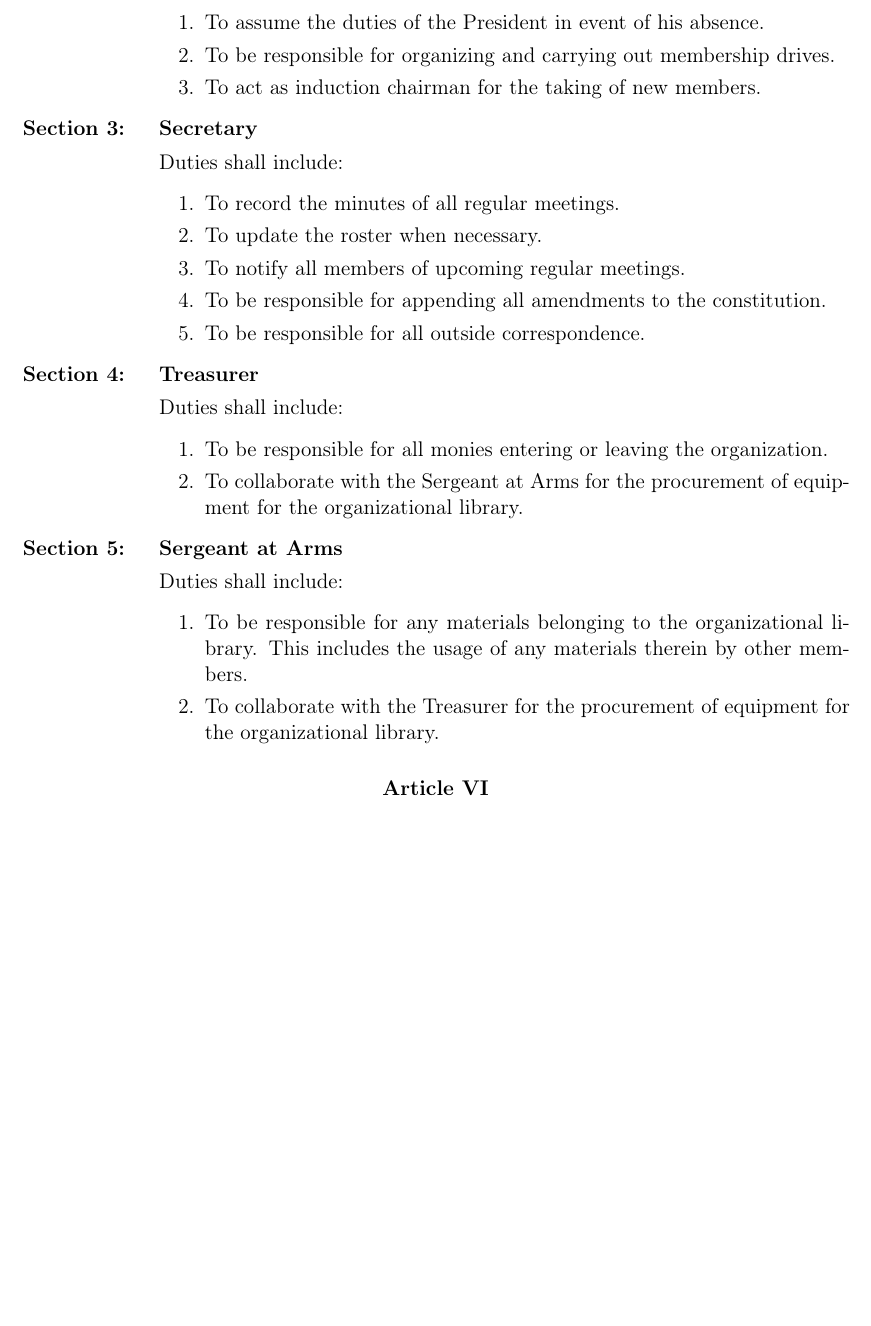
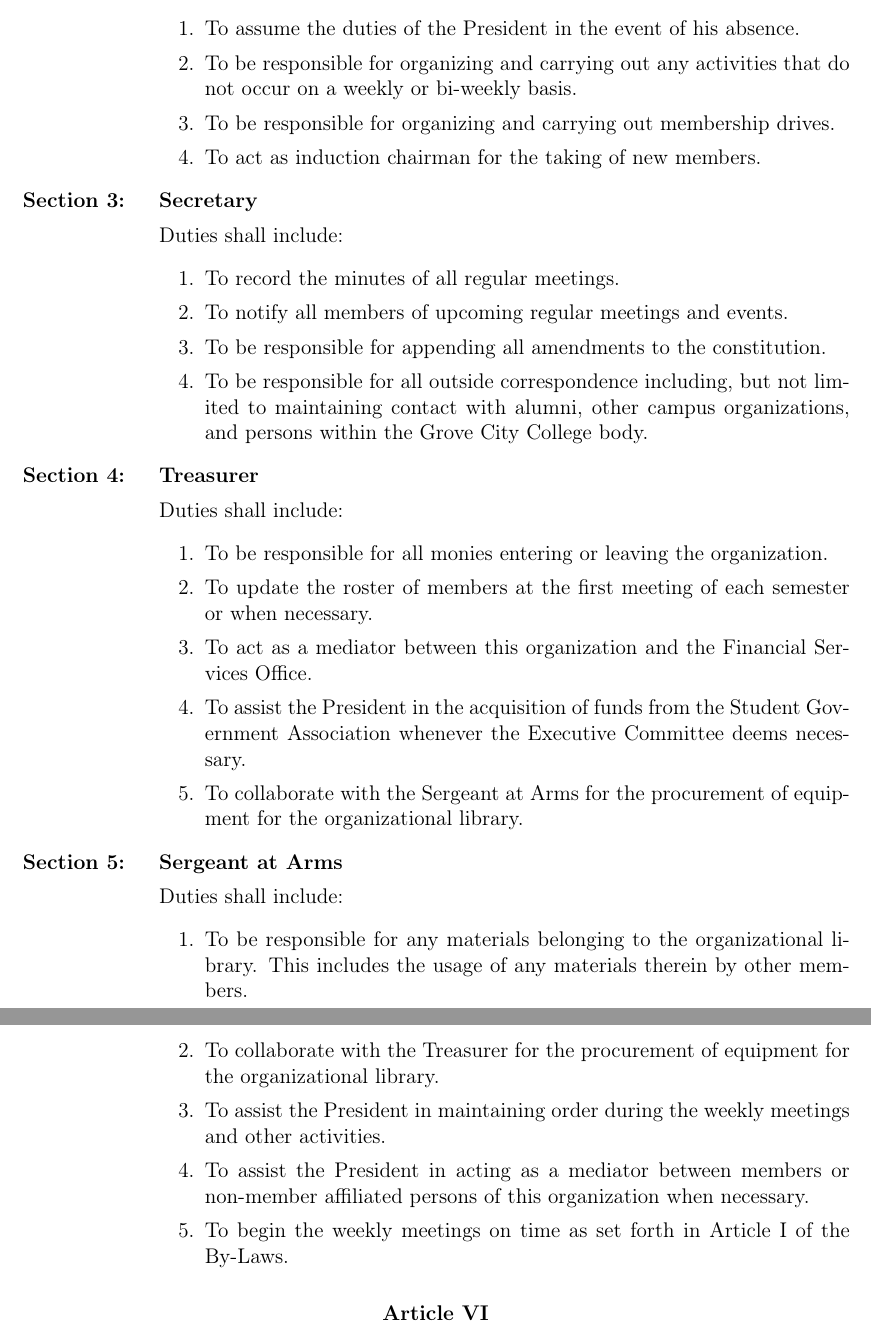
Before and after one commit to Order-of-Saint-George/OSG-Constitution, a LaTeX document (constitution.tex, which reads article_5.tex): part of page 2 of 4 before the commit and two parts of pages 2 and 3 of 4 after it, the two joined at a grey line, cut so that both start at the same text, the shorter picture padded with empty space. Compiled offline with pdfLaTeX.

Commit message:
12/1/2016 Constitution: Article V The vote passes 15-0

```diff
--- a/article_5.tex
+++ b/article_5.tex
@@ -13,7 +14,8 @@
 
 		Duties shall include:
 		\begin{enumerate}
-			\item To assume the duties of the President in event of his absence.
+			\item To assume the duties of the President in the event of his absence.
+			\item To be responsible for organizing and carrying out any activities that do not occur on a weekly or bi-weekly basis.
 			\item To be responsible for organizing and carrying out membership drives.
 			\item To act as induction chairman for the taking of new members.
 		\end{enumerate}
@@ -22,16 +24,18 @@
 		Duties shall include:
 		\begin{enumerate}
 			\item To record the minutes of all regular meetings.
-			\item To update the roster when necessary.
-			\item To notify all members of upcoming regular meetings.
+			\item To notify all members of upcoming regular meetings and events.
 			\item To be responsible for appending all amendments to the constitution.
-			\item To be responsible for all outside correspondence.
+			\item To be responsible for all outside correspondence including, but not limited to maintaining contact with alumni, other campus organizations, and persons within the Grove City College body.
 		\end{enumerate}
 		\item \textbf{Treasurer}
 
 		Duties shall include:
 		\begin{enumerate}
 			\item To be responsible for all monies entering or leaving the organization.
+			\item To update the roster of members at the first meeting of each semester or when necessary.
+			\item To act as a mediator between this organization and the Financial Services Office.
+			\item To assist the President in the acquisition of funds from the Student Government Association whenever the Executive Committee deems necessary.
 			\item To collaborate with the Sergeant at Arms for the procurement of equipment for the organizational library.
 		\end{enumerate}
 		\item \textbf{Sergeant at Arms}
@@ -40,6 +44,9 @@
 		\begin{enumerate}
 			\item To be responsible for any materials belonging to the organizational library. This includes the usage of any materials therein by other members.
 			\item To collaborate with the Treasurer for the procurement of equipment for the organizational library.
+			\item To assist the President in maintaining order during the weekly meetings and other activities.
+			\item To assist the President in acting as a mediator between members or non-member affiliated persons of this organization when necessary.
+			\item To begin the weekly meetings on time as set forth in Article I of the By-Laws.
 		\end{enumerate}
 	\end{article}
 }
```
Also changed, not shown: constitution.pdf, article_5.tex (5 more changed lines).
